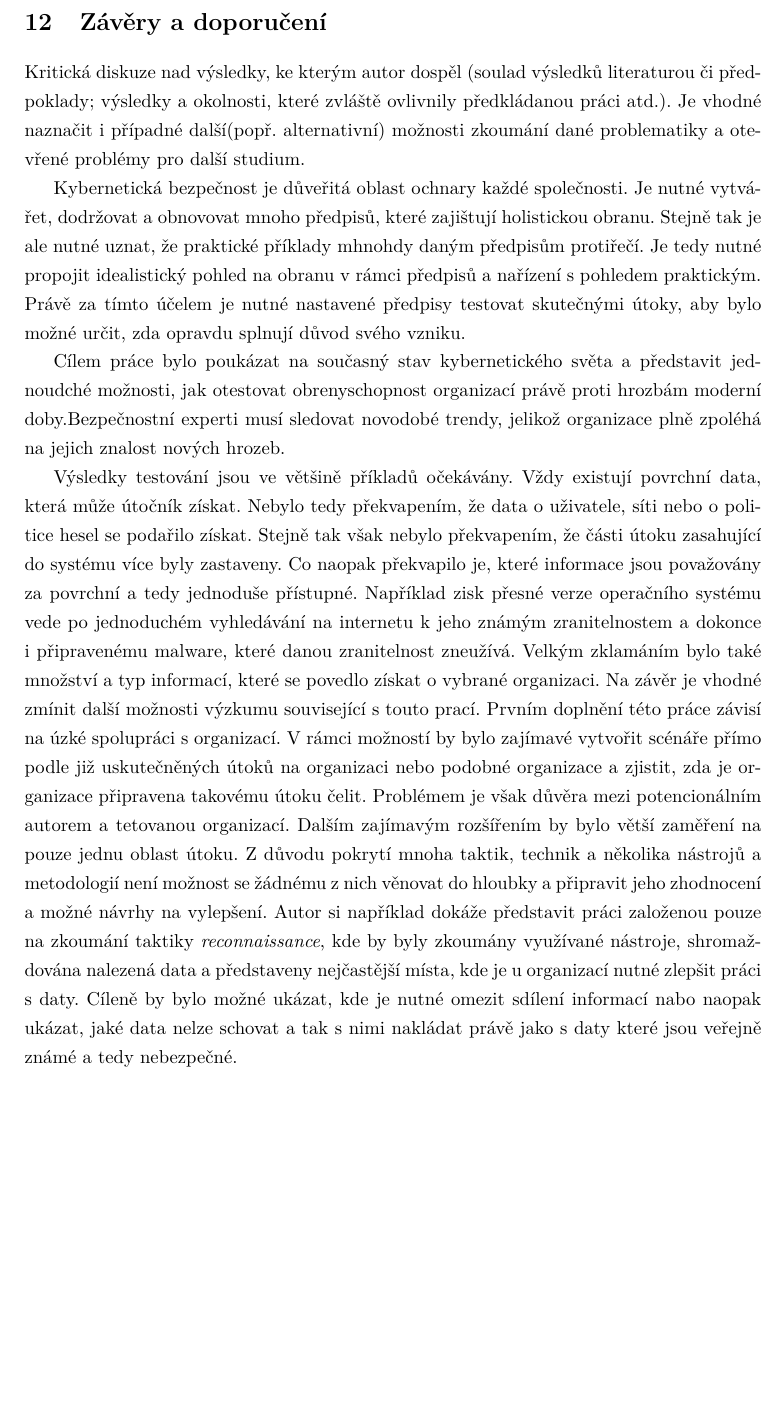
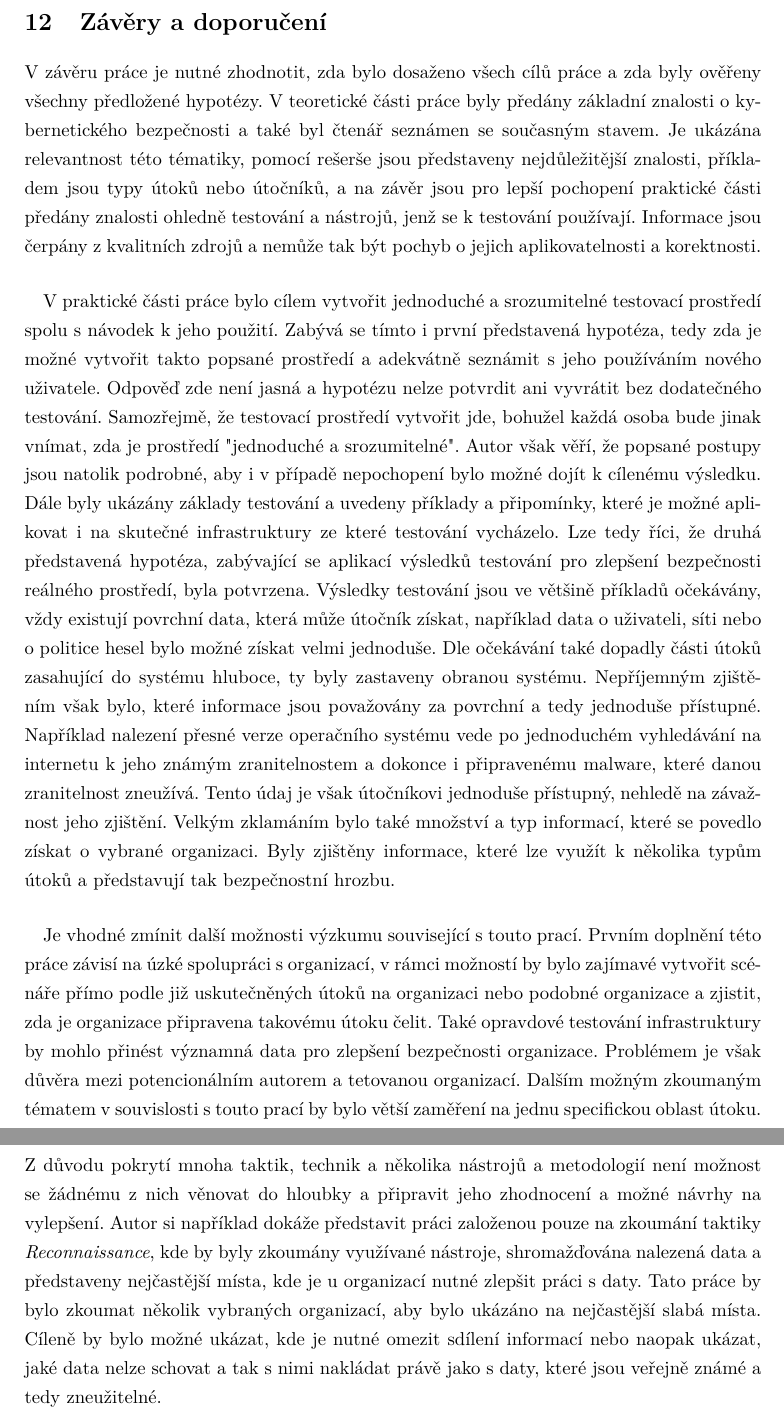
Before and after one commit to bonscji1/tex_UHK_bonsch_diplomka_red_team, a LaTeX thesis (main.tex, which reads content.tex): part of page 82 of 91 before the commit and two parts of pages 82 and 83 of 92 after it, the two joined at a grey line, cut so that both start at the same text, the shorter picture padded with empty space. Compiled offline with pdfLaTeX.

Commit message:
zavěr WIP

```diff
--- a/content.tex
+++ b/content.tex
@@ -1687,37 +1687,34 @@ Možná nejznámějším příkladem je \textit{Metasploit}\cite{metasploit}.
 \clfig{lab/operation_ransom}{\linewidth}{Ukázka operace pro Lab03v2}{Vlastní}{fig:operation_ransom}
 
 \section{Závěry a doporučení}\label{sec:zavery-a-doporuceni}
-
-% TODO WRITER: text
-
-Kritická diskuze nad výsledky, ke kterým autor dospěl (soulad výsledků literaturou či předpoklady;
-výsledky a okolnosti, které zvláště ovlivnily předkládanou práci atd.).
-Je vhodné naznačit i případné další(popř. alternativní) možnosti zkoumání dané problematiky a otevřené problémy pro další studium.
-
-
-%todo reshape
-Kybernetická bezpečnost je důveřitá oblast ochnary každé společnosti.
-Je nutné vytvářet, dodržovat a obnovovat mnoho předpisů, které zajištují holistickou obranu.
-Stejně tak je ale nutné uznat, že praktické příklady mhnohdy daným předpisům protiřečí.
-Je tedy nutné propojit idealistický pohled na obranu v rámci předpisů a nařízení s pohledem praktickým.
-Právě za tímto účelem je nutné nastavené předpisy testovat skutečnými útoky, aby bylo možné určit, zda opravdu splnují důvod svého vzniku.
-
-Cílem práce bylo poukázat na současný stav kybernetického světa a představit jednoudché možnosti, jak otestovat obrenyschopnost organizací právě proti hrozbám moderní doby.%todo steal for uvod a anotation
-Bezpečnostní experti musí sledovat novodobé trendy, jelikož organizace plně zpoléhá na jejich znalost nových hrozeb.
-
-%todo fin
-Výsledky testování jsou ve většině příkladů očekávány.
-Vždy existují povrchní data, která může útočník získat.
-Nebylo tedy překvapením, že data o uživatele, síti nebo o politice hesel se podařilo získat.
-Stejně tak však nebylo překvapením, že části útoku zasahující do systému více byly zastaveny.
-Co naopak překvapilo je, které informace jsou považovány za povrchní a tedy jednoduše přístupné.
-Například zisk přesné verze operačního systému vede po jednoduchém vyhledávání na internetu k jeho známým zranitelnostem a dokonce i připravenému malware, které danou zranitelnost zneužívá.
+V závěru práce je nutné zhodnotit, zda bylo dosaženo všech cílů práce a zda byly ověřeny všechny předložené hypotézy.
+V teoretické části práce byly předány základní znalosti o kybernetického bezpečnosti a také byl čtenář seznámen se současným stavem.
+Je ukázána relevantnost této tématiky, pomocí rešerše jsou představeny nejdůležitější znalosti, příkladem jsou typy útoků nebo útočníků, a na závěr jsou pro lepší pochopení praktické části předány znalosti ohledně testování a nástrojů, jenž se k testování používají.
+Informace jsou čerpány z kvalitních zdrojů a nemůže tak být pochyb o jejich aplikovatelnosti a korektnosti.
+
+\paragraph{}
+V praktické části práce bylo cílem vytvořit jednoduché a srozumitelné testovací prostředí spolu s návodek k jeho použití.
+Zabývá se tímto i první představená hypotéza, tedy zda je možné vytvořit takto popsané prostředí a adekvátně seznámit s jeho používáním nového uživatele.
+Odpověď zde není jasná a hypotézu nelze potvrdit ani vyvrátit bez dodatečného testování.
+Samozřejmě, že testovací prostředí vytvořit jde, bohužel každá osoba bude jinak vnímat, zda je prostředí "jednoduché a srozumitelné".
+Autor však věří, že popsané postupy jsou natolik podrobné, aby i v případě nepochopení bylo možné dojít k cílenému výsledku.
+Dále byly ukázány základy testování a uvedeny příklady a připomínky, které je možné aplikovat i na skutečné infrastruktury ze které testování vycházelo.
+Lze tedy říci, že druhá představená hypotéza, zabývající se aplikací výsledků testování pro zlepšení bezpečnosti reálného prostředí, byla potvrzena.
+Výsledky testování jsou ve většině příkladů očekávány, vždy existují povrchní data, která může útočník získat, například data o uživateli, síti nebo o politice hesel bylo možné získat velmi jednoduše.
+Dle očekávání také dopadly části útoků zasahující do systému hluboce, ty byly zastaveny obranou systému.
+Nepříjemným zjištěním však bylo, které informace jsou považovány za povrchní a tedy jednoduše přístupné.
+Například nalezení přesné verze operačního systému vede po jednoduchém vyhledávání na internetu k jeho známým zranitelnostem a dokonce i připravenému malware, které danou zranitelnost zneužívá.
+Tento údaj je však útočníkovi jednoduše přístupný, nehledě na závažnost jeho zjištění.
 Velkým zklamáním bylo také množství a typ informací, které se povedlo získat o vybrané organizaci.
-Na závěr je vhodné zmínit další možnosti výzkumu související s touto prací.
-Prvním doplnění této práce závisí na úzké spolupráci s organizací.
-V rámci možností by bylo zajímavé vytvořit scénáře přímo podle již uskutečněných útoků na organizaci nebo podobné organizace a zjistit, zda je organizace připravena takovému útoku čelit.
+Byly zjištěny informace, které lze využít k několika typům útoků a představují tak bezpečnostní hrozbu.
+
+\paragraph{}
+Je vhodné zmínit další možnosti výzkumu související s touto prací.
+Prvním doplnění této práce závisí na úzké spolupráci s organizací, v rámci možností by bylo zajímavé vytvořit scénáře přímo podle již uskutečněných útoků na organizaci nebo podobné organizace a zjistit, zda je organizace připravena takovému útoku čelit.
+Také opravdové testování infrastruktury by mohlo přinést významná data pro zlepšení bezpečnosti organizace.
 Problémem je však důvěra mezi potencionálním autorem a tetovanou organizací.
-Dalším zajímavým rozšířením by bylo větší zaměření na pouze jednu oblast útoku.
+Dalším možným zkoumaným tématem v souvislosti s touto prací by bylo větší zaměření na jednu specifickou oblast útoku.
 Z důvodu pokrytí mnoha taktik, technik a několika nástrojů a metodologií není možnost se žádnému z nich věnovat do hloubky a připravit jeho zhodnocení a možné návrhy na vylepšení.
-Autor si například dokáže představit práci založenou pouze na zkoumání taktiky \textit{reconnaissance}, kde by byly zkoumány využívané nástroje, shromaždována nalezená data a představeny nejčastější místa, kde je u organizací nutné zlepšit práci s daty.
-Cíleně by bylo možné ukázat, kde je nutné omezit sdílení informací nabo naopak ukázat, jaké data nelze schovat a tak s nimi nakládat právě jako s daty které jsou veřejně známé a tedy nebezpečné.
+Autor si například dokáže představit práci založenou pouze na zkoumání taktiky \textit{Reconnaissance}, kde by byly zkoumány využívané nástroje, shromažďována nalezená data a představeny nejčastější místa, kde je u organizací nutné zlepšit práci s daty.
+Tato práce by bylo zkoumat několik vybraných organizací, aby bylo ukázáno na nejčastější slabá místa.
+Cíleně by bylo možné ukázat, kde je nutné omezit sdílení informací nebo naopak ukázat, jaké data nelze schovat a tak s nimi nakládat právě jako s daty, které jsou veřejně známé a tedy zneužitelné.
```
Also changed, not shown: content.tex (2 more changed lines).
